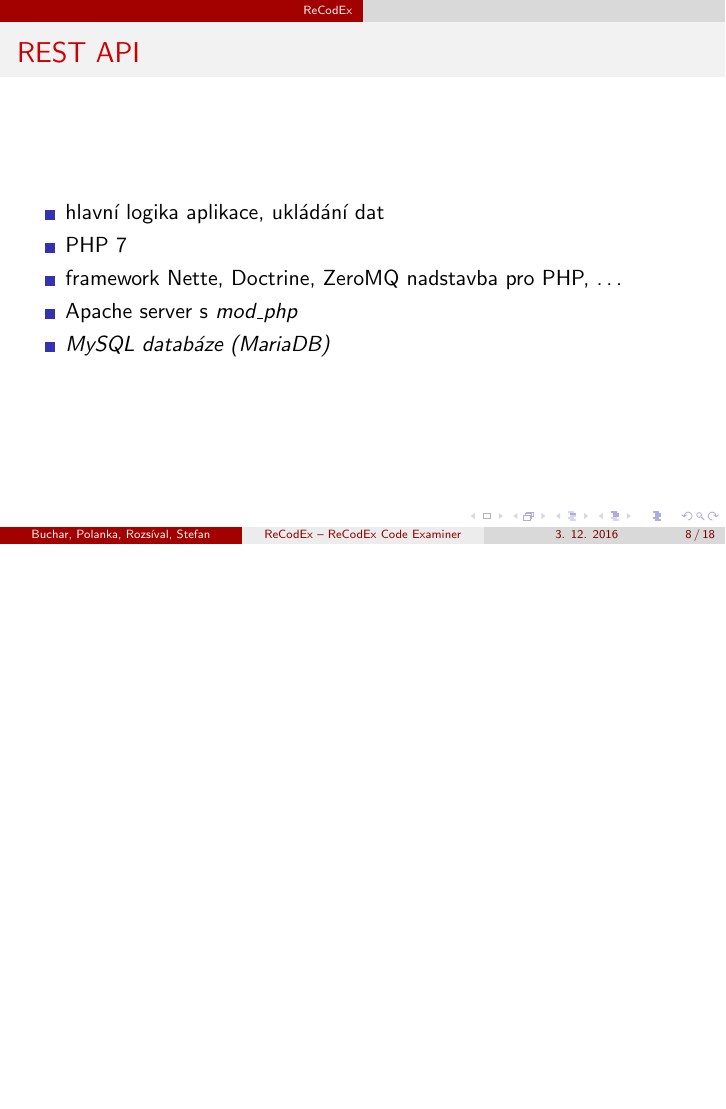
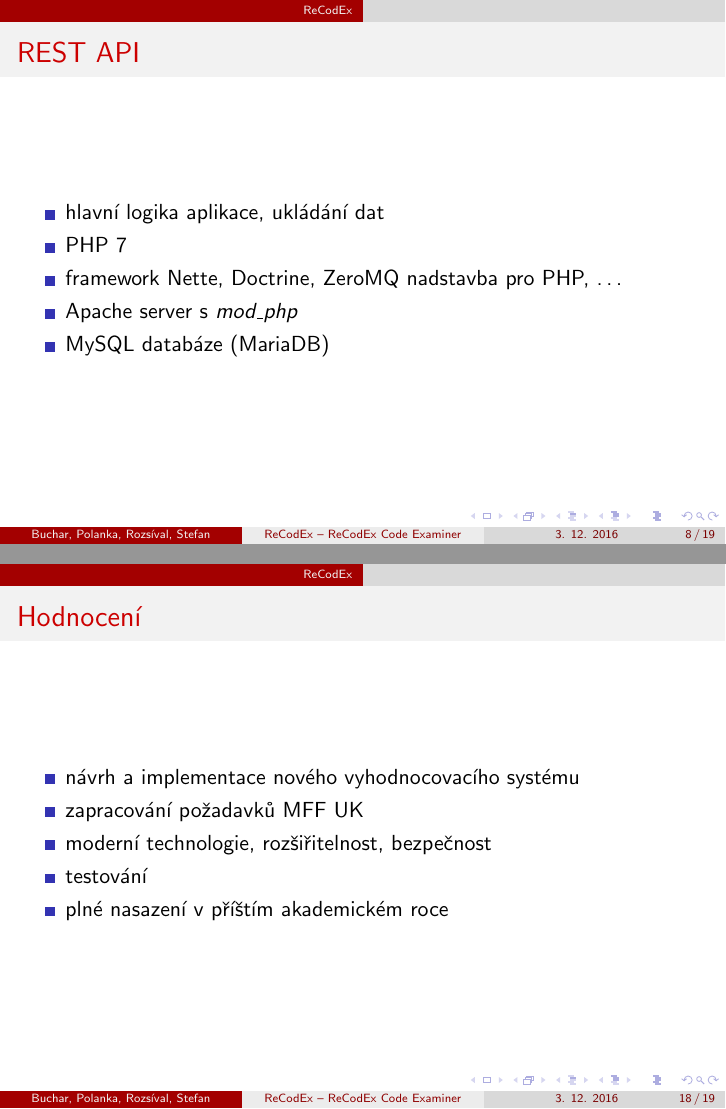
Before and after one commit to ReCodEx/utils, LaTeX slides (prezentace/prezentace.tex): page 8 of 18 before the commit and pages 8 and 18 of 19 after it, the two joined at a grey line, the shorter picture padded with empty space. Compiled offline with pdfLaTeX.

Commit message:
Slides update

```diff
--- a/prezentace/prezentace.tex
+++ b/prezentace/prezentace.tex
@@ -96,7 +96,7 @@
 		\item hlavní logika aplikace, ukládání dat
 		\item PHP 7
 		\item framework Nette, Doctrine, ZeroMQ nadstavba pro PHP, \dots
-		\item Apache server s \it{mod\_php}
+		\item Apache server s {\it mod\_php}
 		\item MySQL databáze (MariaDB)
 	\end{itemize}
 \end{frame}
@@ -176,6 +176,17 @@
 	\end{center}
 \end{frame}
 
+\begin{frame}
+	\frametitle{Hodnocení}
+	\begin{itemize}
+		\item návrh a implementace nového vyhodnocovacího systému
+		\item zapracování požadavků MFF UK
+		\item moderní technologie, rozšiřitelnost, bezpečnost
+		\item testování
+		\item plné nasazení v příštím akademickém roce
+	\end{itemize}
+\end{frame}
+
 \section{Závěr}
 \begin{frame}
 	\frametitle{Závěr}
```
